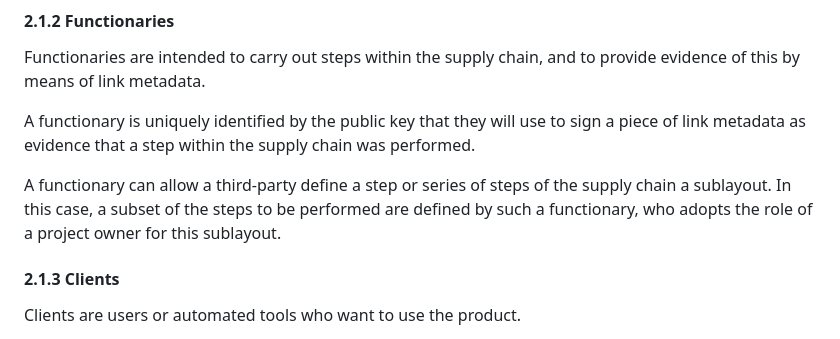
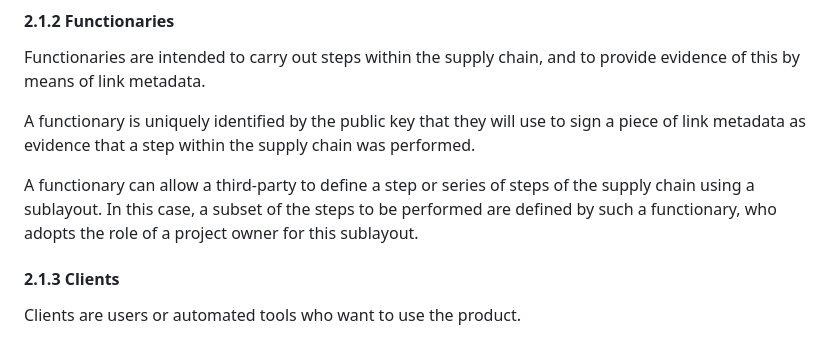
Before and after one commit to in-toto/specification, a Markdown page: in-toto-spec.md, the part around the change. Rendered like a GitHub page.

Commit message:
Fixed small grammar issue (#82)
* fixed grammatical error and figure caption

Signed-off-by: chaosinthecrd <tom@tmlabs.co.uk>

* trying asterisks on the figure

* adding an extra line...

* adding an extra line...

Signed-off-by: chaosinthecrd <tom@tmlabs.co.uk>

* removing line and leaving this problem for now

Signed-off-by: chaosinthecrd <tom@tmlabs.co.uk>

---------

Signed-off-by: chaosinthecrd <tom@tmlabs.co.uk>

```diff
--- a/in-toto-spec.md
+++ b/in-toto-spec.md
@@ -428,10 +428,10 @@ A functionary is uniquely identified by the public key that they will use
 to sign a piece of link metadata as evidence that a step within the supply
 chain was performed.
 
-A functionary can allow a third-party define a step or series of steps of the
-supply chain a sublayout. In this case, a subset of the steps to be performed
-are defined by such a functionary, who adopts the role of a project owner for
-this sublayout.
+A functionary can allow a third-party to define a step or series of steps of
+the supply chain using a sublayout. In this case, a subset of the steps to be
+performed are defined by such a functionary, who adopts the role of a project
+owner for this sublayout.
 
 #### 2.1.3 Clients
 
```
